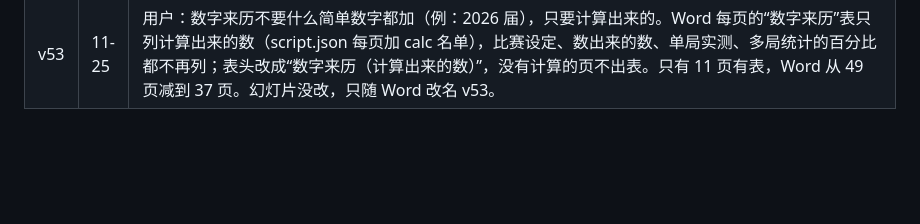
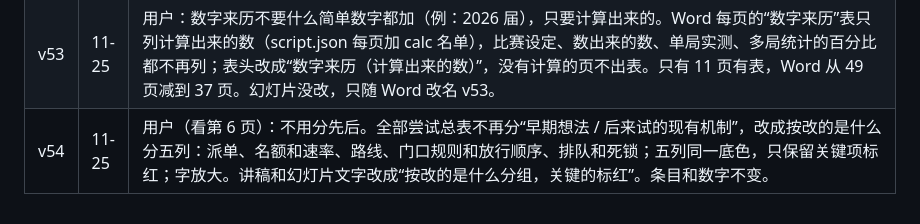
Before and after one commit to Kent0067826/SEEM5910-Final-Presentation-and-Report, a Markdown page: figures/deck/版本记录.md, the part around the change. GitHub-like rendering; blank space fills up the shorter version.

Commit message:
Deck v54: slide 6 grouped by what each attempt changes, not by when
Co-Authored-By: Claude Opus 5.5 <noreply@anthropic.com>
Claude-Session: https://claude.ai/code/session_01HfW6Zxj2nQLyVxcmwUsx77

```diff
--- a/figures/deck/版本记录.md
+++ b/figures/deck/版本记录.md
@@ -54,3 +54,4 @@
 | v51 | 11-25 | 用户：第 21 页（五条经验）也直接删掉。删掉这一页，结论和备用页往前挪一页。主讲 21 页 + 2 张备用页；讲者 3 7:36，讲者 4 2:11，合计 12:35。 |
 | v52 | 11-25 | 用户：结论里的局限也删掉；原备用页 2（门 6 每过一台的 18.7 拍分解）放回用到这个数的地方讲。结论去掉第 4 条“局限”，剩 3 条；原第 8 页拆成两页：第 8 页讲模型、左下比例 0.2507 和过门比例 37.6%，新第 9 页“Why only about 26 robots per 500 ticks at door 6?”放 18.7 拍的分解图，接着讲 18.7 = 9.2 + 4.8 + 2.2 + 2.5、500 ÷ 18.7 ≈ 26、26 ÷ 0.376 ≈ 69、15 种换路 14 种变差 → 调度（讲稿内容不变，只是分到两页）；备用页只剩过门间隔直方图。之后页码顺延加 1，各页引用同步改。主讲 22 页 + 1 张备用页；讲者 3 7:36，讲者 4 2:03，合计 12:27。 |
 | v53 | 11-25 | 用户：数字来历不要什么简单数字都加（例：2026 届），只要计算出来的。Word 每页的“数字来历”表只列计算出来的数（script.json 每页加 calc 名单），比赛设定、数出来的数、单局实测、多局统计的百分比都不再列；表头改成“数字来历（计算出来的数）”，没有计算的页不出表。只有 11 页有表，Word 从 49 页减到 37 页。幻灯片没改，只随 Word 改名 v53。 |
+| v54 | 11-25 | 用户（看第 6 页）：不用分先后。全部尝试总表不再分“早期想法 / 后来试的现有机制”，改成按改的是什么分五列：派单、名额和速率、路线、门口规则和放行顺序、排队和死锁；五列同一底色，只保留关键项标红；字放大。讲稿和幻灯片文字改成“按改的是什么分组，关键的标红”。条目和数字不变。 |
```
Also changed, not shown: figures/deck/演讲稿_源稿.md (+7 -7 lines), figures/deck/slides/slide-06.png, 6 other files.
